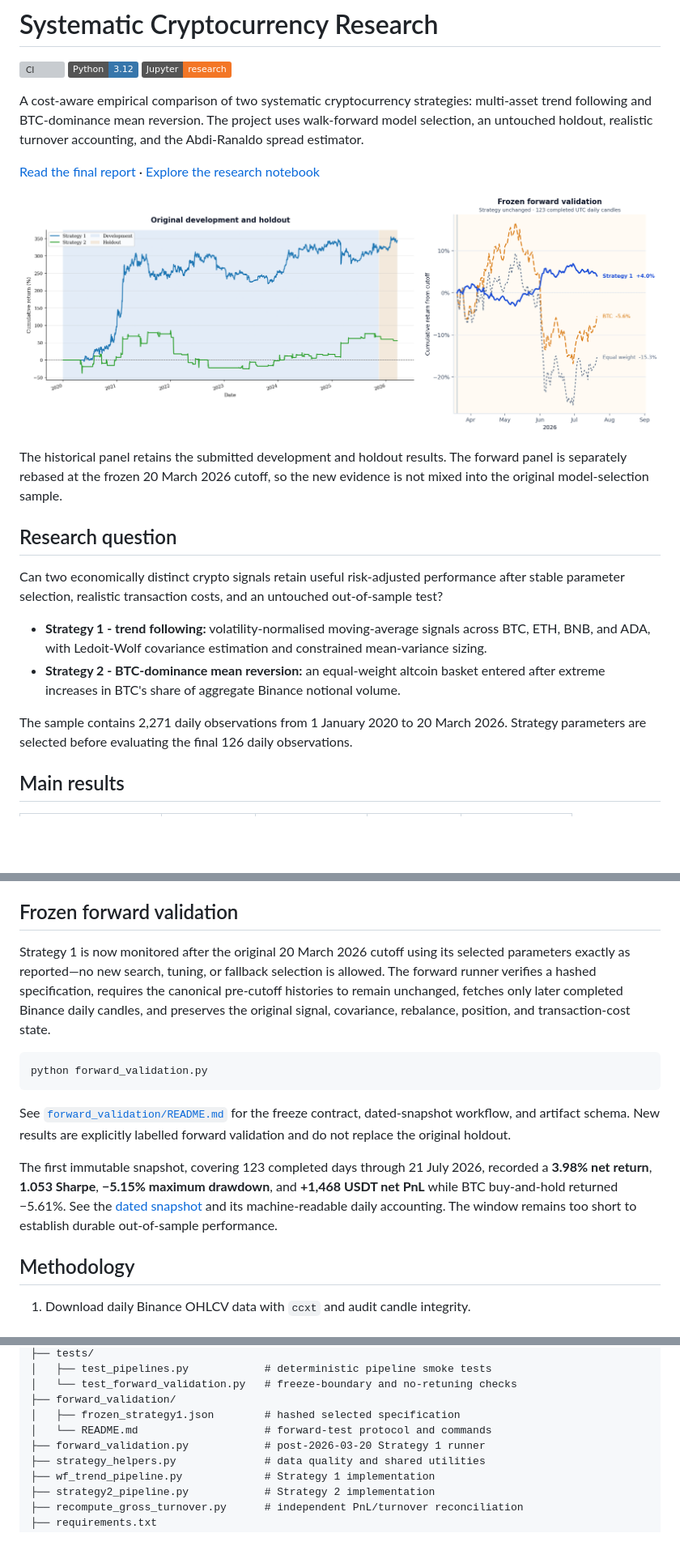
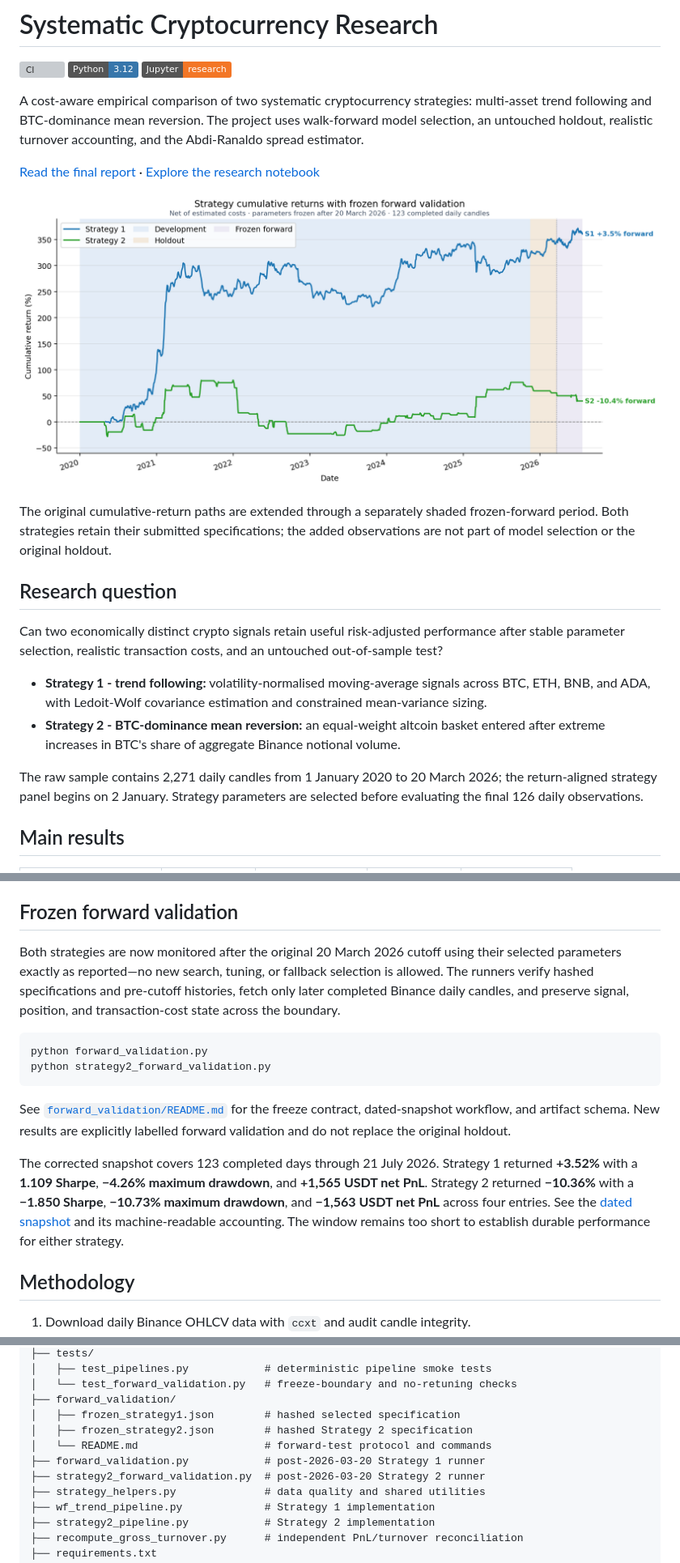
Before and after one commit to PeterLP123/Algo-Trading-Project, a Markdown page: README.md, 3 parts joined by grey strips. Shown at 81% size. Rendered like a GitHub page; pictures changed too: report/figures/readme_performance_overview.png; badges without logos; blank space fills up the shorter version; grey boxes are pictures that could not be loaded.

````diff
--- a/README.md
+++ b/README.md
@@ -12,7 +12,7 @@ A cost-aware empirical comparison of two systematic cryptocurrency strategies: m
 
-The historical panel retains the submitted development and holdout results. The forward panel is
-separately rebased at the frozen 20 March 2026 cutoff, so the new evidence is not mixed into the
-original model-selection sample.
+The original cumulative-return paths are extended through a separately shaded frozen-forward
+period. Both strategies retain their submitted specifications; the added observations are not part
+of model selection or the original holdout.
 
 ## Research question
 
@@ -21,7 +21,7 @@ Can two economically distinct crypto signals retain useful risk-adjusted perform
 - **Strategy 1 - trend following:** volatility-normalised moving-average signals across BTC, ETH, BNB, and ADA, with Ledoit-Wolf covariance estimation and constrained mean-variance sizing.
 - **Strategy 2 - BTC-dominance mean reversion:** an equal-weight altcoin basket entered after extreme increases in BTC's share of aggregate Binance notional volume.
 
-The sample contains 2,271 daily observations from 1 January 2020 to 20 March 2026. Strategy parameters are selected before evaluating the final 126 daily observations.
+The raw sample contains 2,271 daily candles from 1 January 2020 to 20 March 2026; the return-aligned strategy panel begins on 2 January. Strategy parameters are selected before evaluating the final 126 daily observations.
 
 ## Main results
 
@@ -37,15 +37,16 @@ Strategy 1 retained positive holdout performance and shallow drawdown, although
 
 ## Frozen forward validation
 
-Strategy 1 is now monitored after the original 20 March 2026 cutoff using its selected parameters exactly as reported—no new search, tuning, or fallback selection is allowed. The forward runner verifies a hashed specification, requires the canonical pre-cutoff histories to remain unchanged, fetches only later completed Binance daily candles, and preserves the original signal, covariance, rebalance, position, and transaction-cost state.
+Both strategies are now monitored after the original 20 March 2026 cutoff using their selected parameters exactly as reported—no new search, tuning, or fallback selection is allowed. The runners verify hashed specifications and pre-cutoff histories, fetch only later completed Binance daily candles, and preserve signal, position, and transaction-cost state across the boundary.
 
 ```bash
 python forward_validation.py
+python strategy2_forward_validation.py
 ```
 
 See [`forward_validation/README.md`](forward_validation/README.md) for the freeze contract, dated-snapshot workflow, and artifact schema. New results are explicitly labelled forward validation and do not replace the original holdout.
 
-The first immutable snapshot, covering 123 completed days through 21 July 2026, recorded a **3.98% net return**, **1.053 Sharpe**, **−5.15% maximum drawdown**, and **+1,468 USDT net PnL** while BTC buy-and-hold returned −5.61%. See the [dated snapshot](forward_validation/snapshots/2026-07-21/README.md) and its machine-readable daily accounting. The window remains too short to establish durable out-of-sample performance.
+The corrected snapshot covers 123 completed days through 21 July 2026. Strategy 1 returned **+3.52%** with a **1.109 Sharpe**, **−4.26% maximum drawdown**, and **+1,565 USDT net PnL**. Strategy 2 returned **−10.36%** with a **−1.850 Sharpe**, **−10.73% maximum drawdown**, and **−1,563 USDT net PnL** across four entries. See the [dated snapshot](forward_validation/snapshots/2026-07-21-corrected/README.md) and its machine-readable accounting. The window remains too short to establish durable performance for either strategy.
 
 ## Methodology
 
@@ -74,8 +75,10 @@ The first immutable snapshot, covering 123 completed days through 21 July 2026,
 │   └── test_forward_validation.py   # freeze-boundary and no-retuning checks
 ├── forward_validation/
 │   ├── frozen_strategy1.json        # hashed selected specification
+│   ├── frozen_strategy2.json        # hashed Strategy 2 specification
 │   └── README.md                    # forward-test protocol and commands
 ├── forward_validation.py            # post-2026-03-20 Strategy 1 runner
+├── strategy2_forward_validation.py  # post-2026-03-20 Strategy 2 runner
 ├── strategy_helpers.py              # data quality and shared utilities
 ├── wf_trend_pipeline.py             # Strategy 1 implementation
 ├── strategy2_pipeline.py            # Strategy 2 implementation
````
Also changed, not shown: other parts of README.md (+2 -1 lines), forward_validation/README.md (+17 -4 lines), 15 other files.
